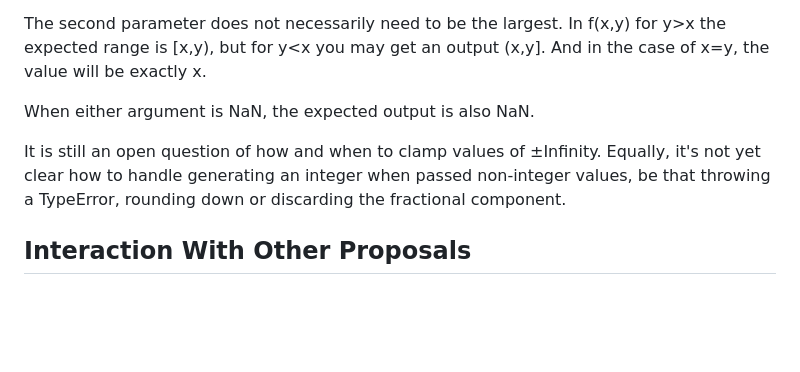
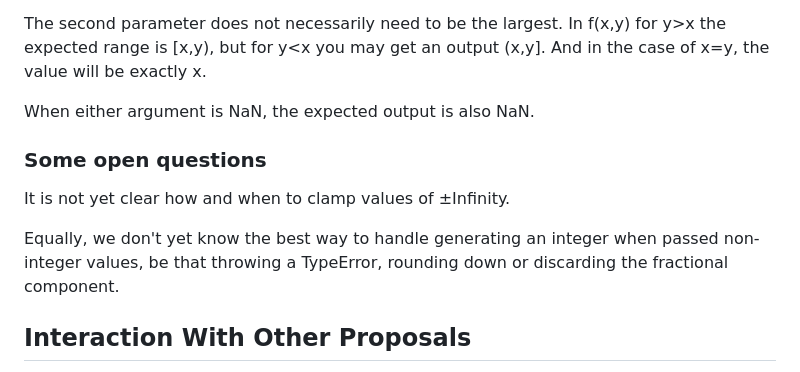
Before and after one commit to tc39-transfer/proposal-random-functions, a Markdown page: README.md, the part around the change. Drawn GitHub-style; blank space fills up the shorter version.

```diff
--- a/README.md
+++ b/README.md
@@ -60,8 +60,13 @@ The second parameter does not necessarily need to be the largest. In f(x,y) for
 
 When either argument is NaN, the expected output is also NaN.
 
-It is still an open question of how and when to clamp values of ±Infinity.
-Equally, it's not yet clear how to handle generating an integer when passed non-integer values, be that throwing a TypeError, rounding down or discarding the fractional component.
+
+### Some open questions
+
+It is not yet clear how and when to clamp values of ±Infinity.
+
+Equally, we don't yet know the best way to handle generating an integer when passed non-integer values, be that throwing a TypeError, rounding down or discarding the fractional component.
+
 
 ## Interaction With Other Proposals
 
```
